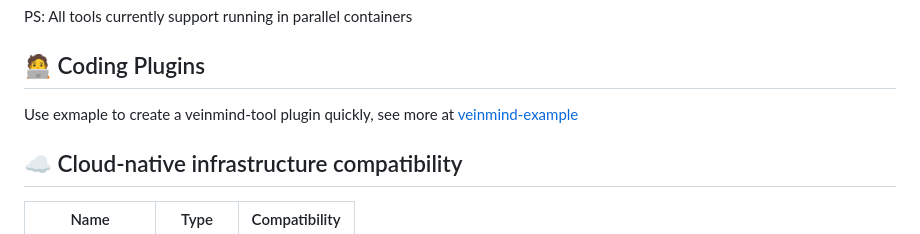
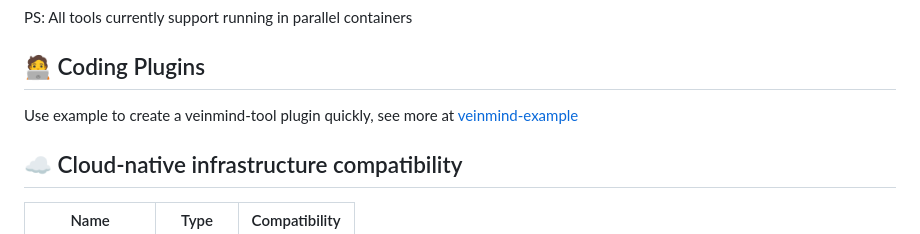
Before and after one commit to chaitin/veinmind-tools, a Markdown page: README.en.md, the part around the change. Rendered like a GitHub page.

Commit message:
fix: typo

```diff
--- a/README.en.md
+++ b/README.en.md
@@ -83,7 +83,7 @@ PS: All tools currently support running in parallel containers
 
 ## 🧑‍💻 Coding Plugins
 
-Use exmaple to create a veinmind-tool plugin quickly, see more at [veinmind-example](example/README.en.md)
+Use example to create a veinmind-tool plugin quickly, see more at [veinmind-example](example/README.en.md)
 
 ## ☁️ Cloud-native infrastructure compatibility
 
```
